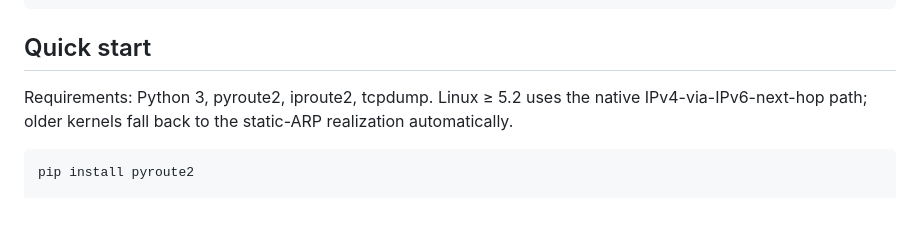
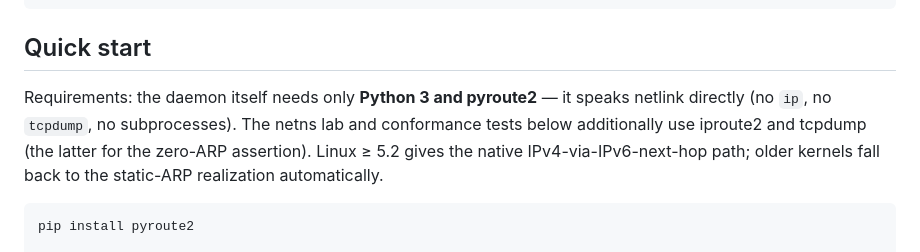
Before and after one commit to remcovanmook/v4-with-v6-nh, a Markdown page: README.md, the part around the change. Rendered like a GitHub page; blank space fills up the shorter version.

Commit message:
docs(readme): daemon needs only Python 3 + pyroute2 (iproute2/tcpdump are lab-only)
Co-Authored-By: Claude Opus 4.8 (1M context) <noreply@anthropic.com>

````diff
--- a/README.md
+++ b/README.md
@@ -42,8 +42,11 @@ legacy/  the original 2024/25 mechanism this work grew out of
 
 ## Quick start
 
-Requirements: Python 3, pyroute2, iproute2, tcpdump. Linux ≥ 5.2 uses the
-native IPv4-via-IPv6-next-hop path; older kernels fall back to the static-ARP
+Requirements: the daemon itself needs only **Python 3 and pyroute2** — it
+speaks netlink directly (no `ip`, no `tcpdump`, no subprocesses). The netns lab
+and conformance tests below additionally use iproute2 and tcpdump (the latter
+for the zero-ARP assertion). Linux ≥ 5.2 gives the native
+IPv4-via-IPv6-next-hop path; older kernels fall back to the static-ARP
 realization automatically.
 
 ```
````
